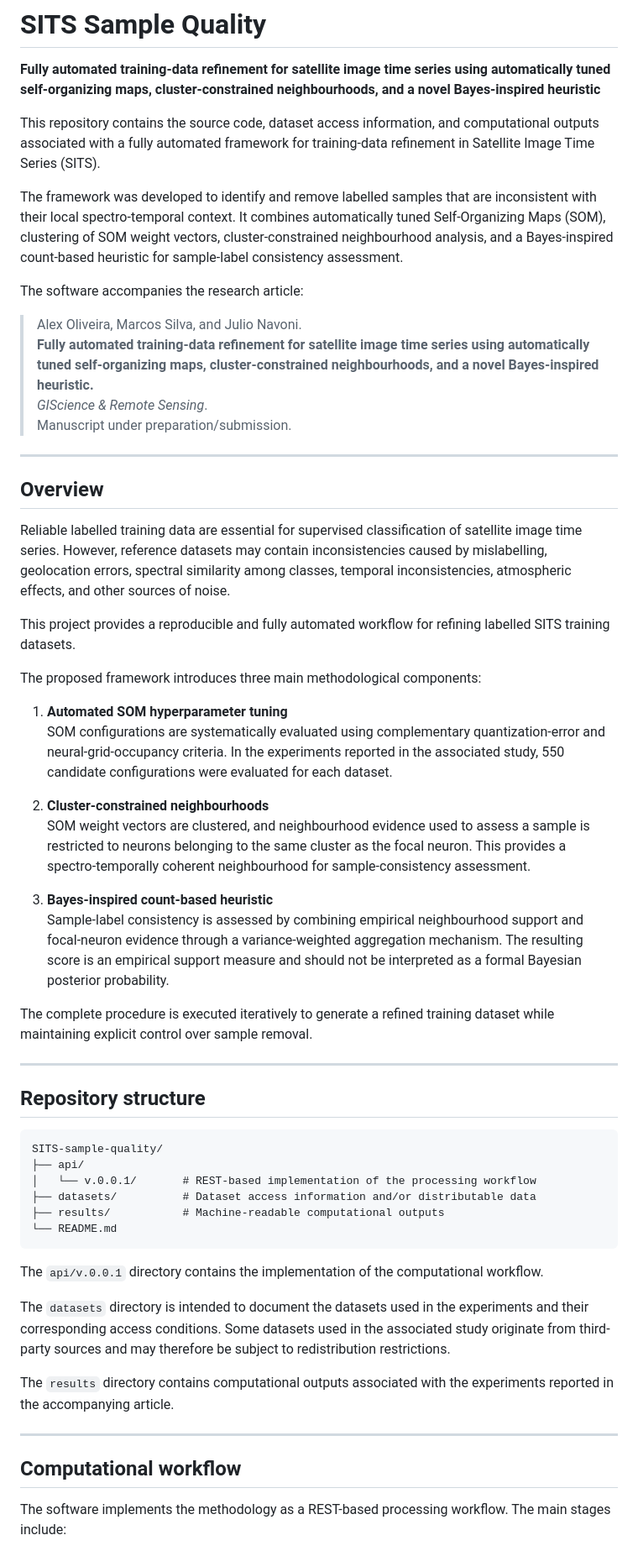
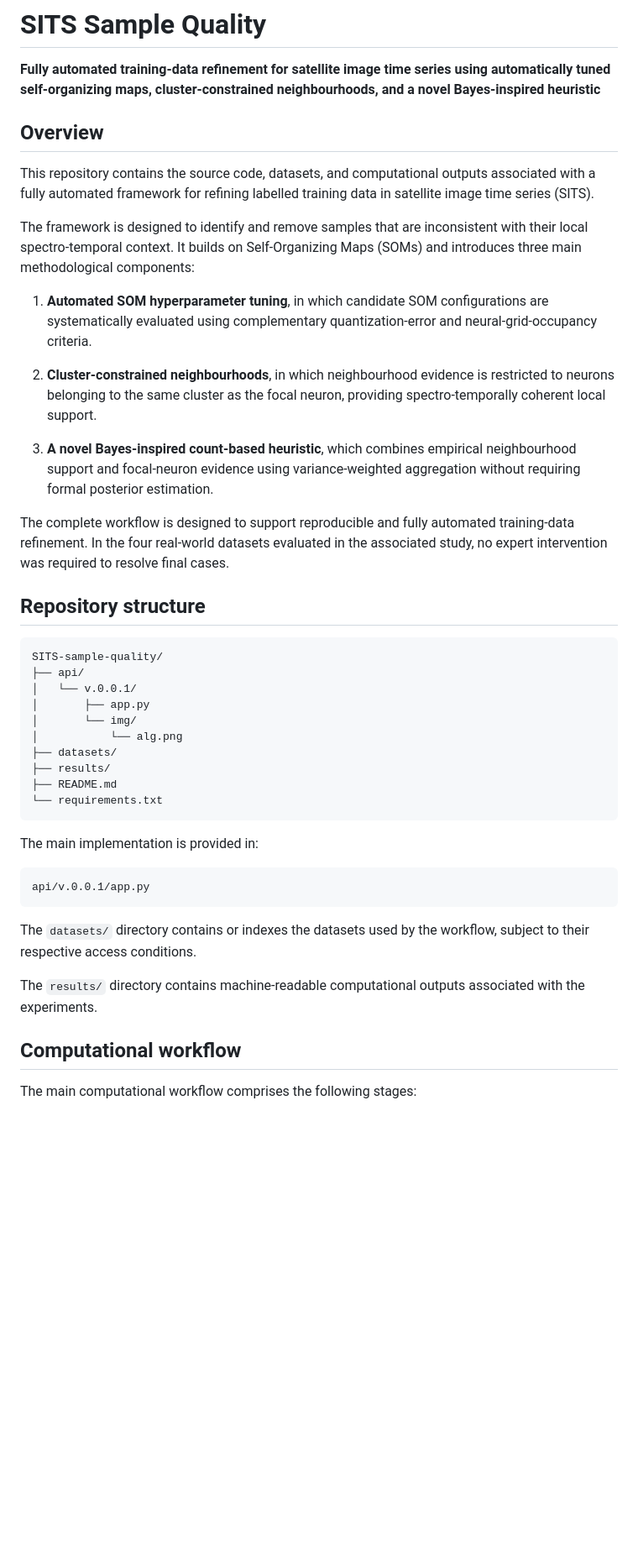
Before and after one commit to alexpaulooliveira/SITS-sample-quality, a Markdown page: README.md, the part around one of its changes. Shown at 84% size. Drawn GitHub-style; blank space fills up the shorter version.

````diff
--- a/README.md
+++ b/README.md
@@ -2,60 +2,46 @@
 
 **Fully automated training-data refinement for satellite image time series using automatically tuned self-organizing maps, cluster-constrained neighbourhoods, and a novel Bayes-inspired heuristic**
 
-This repository contains the source code, dataset access information, and computational outputs associated with a fully automated framework for training-data refinement in Satellite Image Time Series (SITS).
-
-The framework was developed to identify and remove labelled samples that are inconsistent with their local spectro-temporal context. It combines automatically tuned Self-Organizing Maps (SOM), clustering of SOM weight vectors, cluster-constrained neighbourhood analysis, and a Bayes-inspired count-based heuristic for sample-label consistency assessment.
-
-The software accompanies the research article:
-
-> Alex Oliveira, Marcos Silva, and Julio Navoni.
-> **Fully automated training-data refinement for satellite image time series using automatically tuned self-organizing maps, cluster-constrained neighbourhoods, and a novel Bayes-inspired heuristic.**
-> *GIScience & Remote Sensing*.
-> Manuscript under preparation/submission.
-
----
-
 ## Overview
 
-Reliable labelled training data are essential for supervised classification of satellite image time series. However, reference datasets may contain inconsistencies caused by mislabelling, geolocation errors, spectral similarity among classes, temporal inconsistencies, atmospheric effects, and other sources of noise.
+This repository contains the source code, datasets, and computational outputs associated with a fully automated framework for refining labelled training data in satellite image time series (SITS).
 
-This project provides a reproducible and fully automated workflow for refining labelled SITS training datasets.
+The framework is designed to identify and remove samples that are inconsistent with their local spectro-temporal context. It builds on Self-Organizing Maps (SOMs) and introduces three main methodological components:
 
-The proposed framework introduces three main methodological components:
+1. **Automated SOM hyperparameter tuning**, in which candidate SOM configurations are systematically evaluated using complementary quantization-error and neural-grid-occupancy criteria.
 
-1. **Automated SOM hyperparameter tuning**
-   SOM configurations are systematically evaluated using complementary quantization-error and neural-grid-occupancy criteria. In the experiments reported in the associated study, 550 candidate configurations were evaluated for each dataset.
+2. **Cluster-constrained neighbourhoods**, in which neighbourhood evidence is restricted to neurons belonging to the same cluster as the focal neuron, providing spectro-temporally coherent local support.
 
-2. **Cluster-constrained neighbourhoods**
-   SOM weight vectors are clustered, and neighbourhood evidence used to assess a sample is restricted to neurons belonging to the same cluster as the focal neuron. This provides a spectro-temporally coherent neighbourhood for sample-consistency assessment.
+3. **A novel Bayes-inspired count-based heuristic**, which combines empirical neighbourhood support and focal-neuron evidence using variance-weighted aggregation without requiring formal posterior estimation.
 
-3. **Bayes-inspired count-based heuristic**
-   Sample-label consistency is assessed by combining empirical neighbourhood support and focal-neuron evidence through a variance-weighted aggregation mechanism. The resulting score is an empirical support measure and should not be interpreted as a formal Bayesian posterior probability.
-
-The complete procedure is executed iteratively to generate a refined training dataset while maintaining explicit control over sample removal.
-
----
+The complete workflow is designed to support reproducible and fully automated training-data refinement. In the four real-world datasets evaluated in the associated study, no expert intervention was required to resolve final cases.
 
 ## Repository structure
 
 ```text
 SITS-sample-quality/
 ├── api/
-│   └── v.0.0.1/       # REST-based implementation of the processing workflow
-├── datasets/          # Dataset access information and/or distributable data
-├── results/           # Machine-readable computational outputs
-└── README.md
+│   └── v.0.0.1/
+│       ├── app.py
+│       └── img/
+│           └── alg.png
+├── datasets/
+├── results/
+├── README.md
+└── requirements.txt
 ```
 
-The `api/v.0.0.1` directory contains the implementation of the computational workflow.
+The main implementation is provided in:
 
-The `datasets` directory is intended to document the datasets used in the experiments and their corresponding access conditions. Some datasets used in the associated study originate from third-party sources and may therefore be subject to redistribution restrictions.
+```text
+api/v.0.0.1/app.py
+```
 
-The `results` directory contains computational outputs associated with the experiments reported in the accompanying article.
+The `datasets/` directory contains or indexes the datasets used by the workflow, subject to their respective access conditions.
 
----
+The `results/` directory contains machine-readable computational outputs associated with the experiments.
 
 ## Computational workflow
 
-The software implements the methodology as a REST-based processing workflow. The main stages include:
+The main computational workflow comprises the following stages:
 
````
Also changed, not shown: other parts of README.md (+106 -135 lines).
